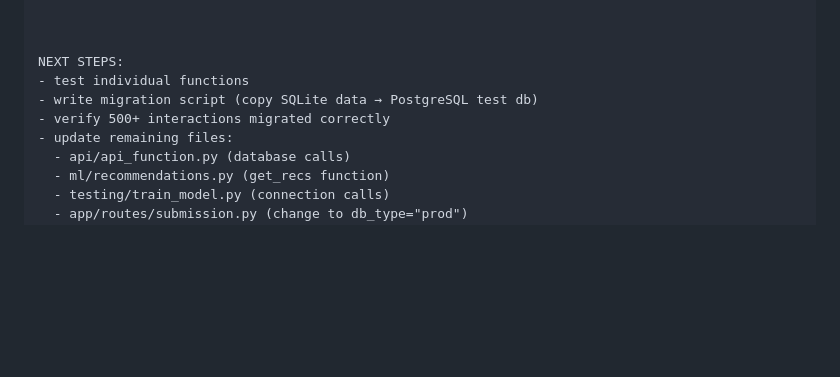
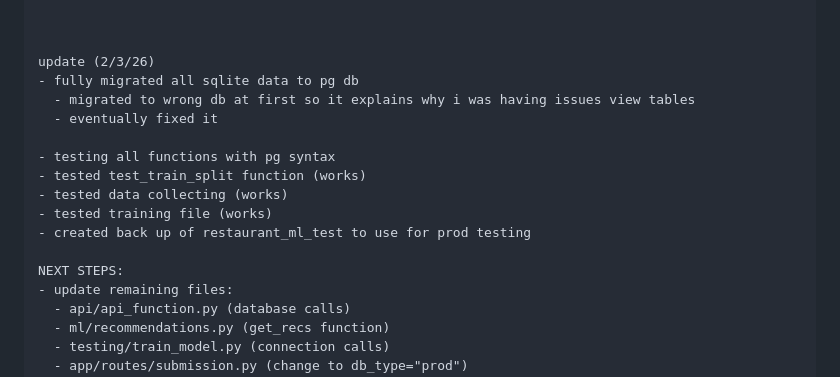
Before and after one commit to DoPe-EyeSZ/FOOD-REC, a Markdown page: README.md, the part around the change. GitHub-like rendering; blank space fills up the shorter version.

```diff
--- a/README.md
+++ b/README.md
@@ -111,10 +111,18 @@ update (2/1/26)
 
 
 
+update (2/3/26)
+- fully migrated all sqlite data to pg db
+  - migrated to wrong db at first so it explains why i was having issues view tables
+  - eventually fixed it
+
+- testing all functions with pg syntax
+- tested test_train_split function (works)
+- tested data collecting (works)
+- tested training file (works)
+- created back up of restaurant_ml_test to use for prod testing
+
 NEXT STEPS:
-- test individual functions
-- write migration script (copy SQLite data → PostgreSQL test db)
-- verify 500+ interactions migrated correctly
 - update remaining files:
   - api/api_function.py (database calls)
   - ml/recommendations.py (get_recs function)
```
